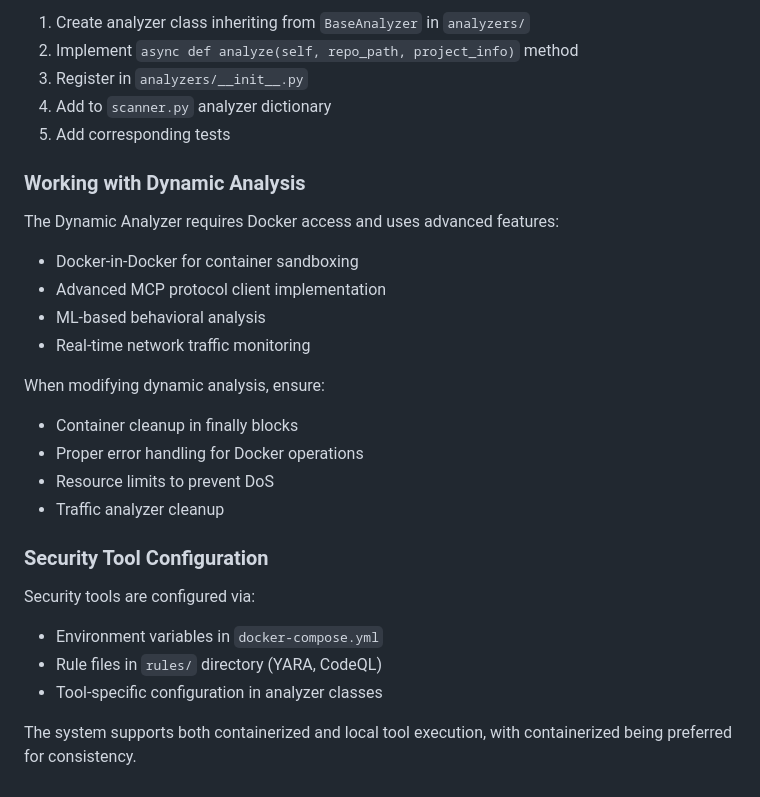
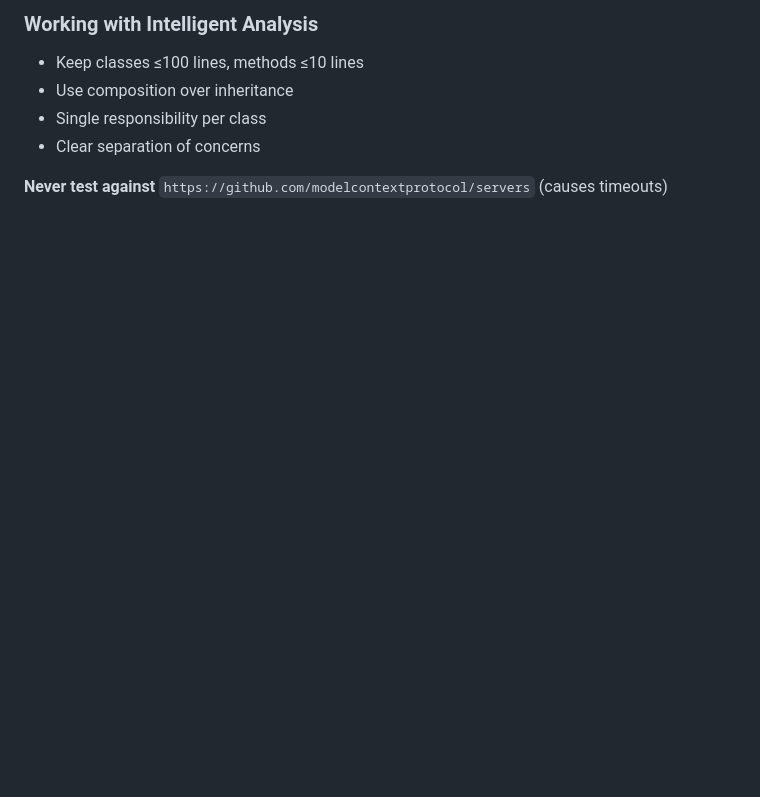
Before and after one commit to zakariaf/SecScanMCP, a Markdown page: CLAUDE.md, the part around the change printed below. Drawn GitHub-style; blank space fills up the shorter version.

```diff
--- a/CLAUDE.md
+++ b/CLAUDE.md
@@ -157,29 +88,8 @@ This scanner specializes in Model Context Protocol (MCP) server security:
 
-1. Create analyzer class inheriting from `BaseAnalyzer` in `analyzers/`
-2. Implement `async def analyze(self, repo_path, project_info)` method
-3. Register in `analyzers/__init__.py`
-4. Add to `scanner.py` analyzer dictionary
-5. Add corresponding tests
+### Working with Intelligent Analysis
+- Keep classes ≤100 lines, methods ≤10 lines
+- Use composition over inheritance
+- Single responsibility per class
+- Clear separation of concerns
 
-### Working with Dynamic Analysis
-
-The Dynamic Analyzer requires Docker access and uses advanced features:
-- Docker-in-Docker for container sandboxing
-- Advanced MCP protocol client implementation
-- ML-based behavioral analysis
-- Real-time network traffic monitoring
-
-When modifying dynamic analysis, ensure:
-- Container cleanup in finally blocks
-- Proper error handling for Docker operations
-- Resource limits to prevent DoS
-- Traffic analyzer cleanup
-
-### Security Tool Configuration
-
-Security tools are configured via:
-- Environment variables in `docker-compose.yml`
-- Rule files in `rules/` directory (YARA, CodeQL)
-- Tool-specific configuration in analyzer classes
-
-The system supports both containerized and local tool execution, with containerized being preferred for consistency.
+**Never test against** `https://github.com/modelcontextprotocol/servers` (causes timeouts)
```
Also changed, not shown: other parts of CLAUDE.md (+51 -120 lines).
